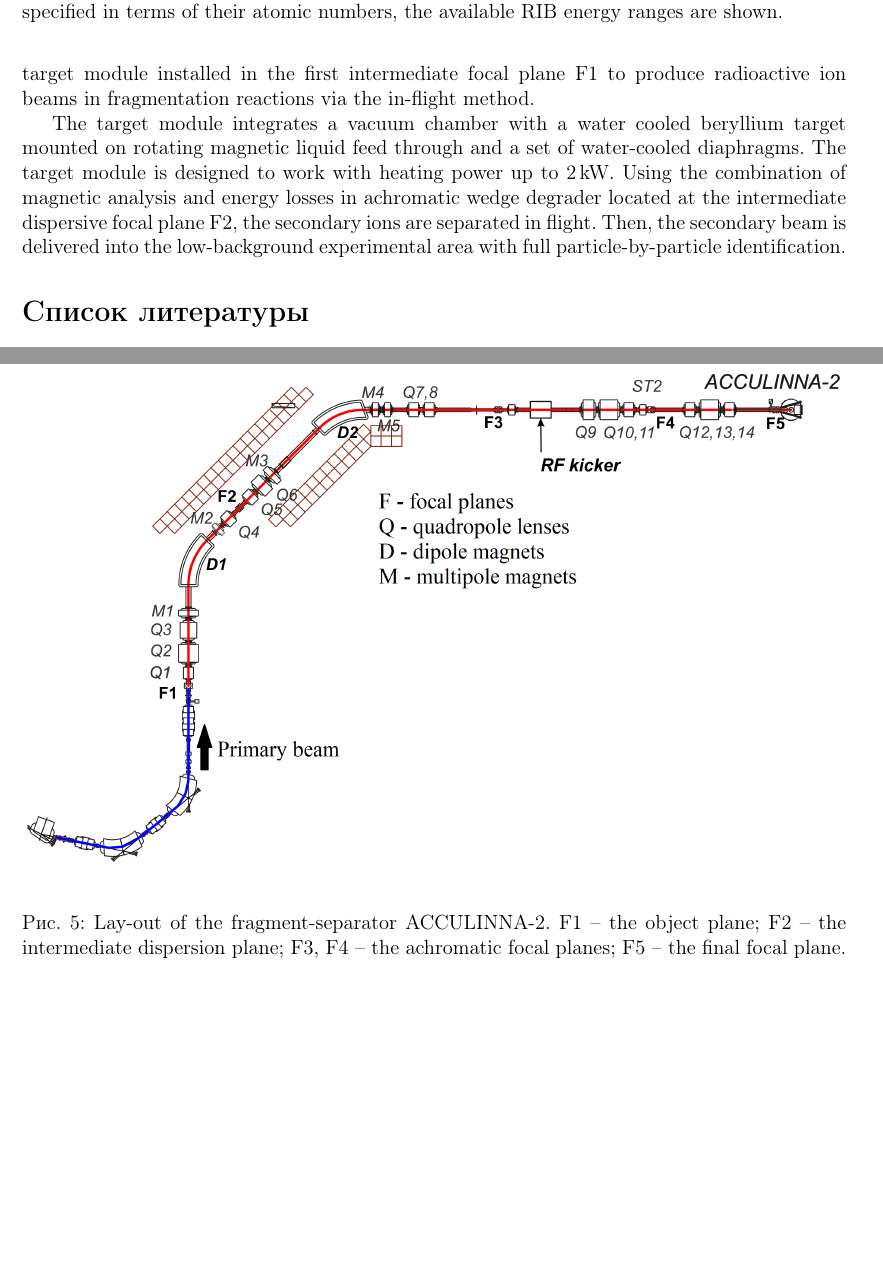
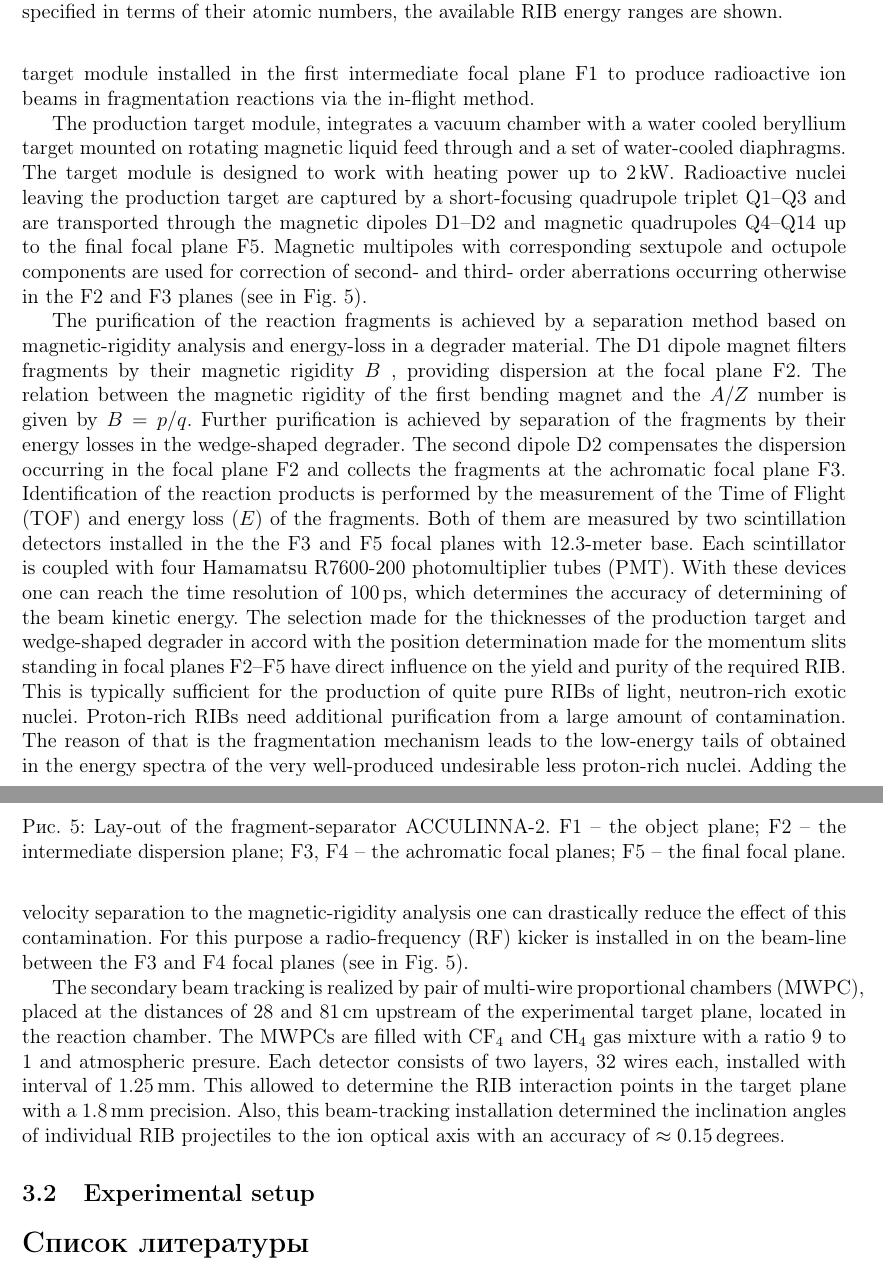
Before and after one commit to himyss/PhDthesis, a LaTeX document (main.tex, which reads experiment.tex): two parts of pages 11 and 12 of 18, joined at a grey line, cut so that both start at the same text, the shorter picture padded with empty space. Compiled offline with pdfLaTeX.

Commit message:
data added

```diff
--- a/experiment.tex
+++ b/experiment.tex
@@ -31,10 +31,33 @@ It is also can be configured to form the stable beams, derived by the cyclotron.
 The ACCULINNA-2 facility is 36 meters long achromatic separator consisting of two 45-degree dipole magnets, 14 quadrupoles, eight multipoles (three octupoles and five sextupoles) and four steering magnets, see Fig.\ \ref{fig:acculinna2_scheme}.
 The high intensity primary beams are delivered by the U-400M cyclotron to the rotating production target module installed in the first intermediate focal plane F1 to produce radioactive ion beams in fragmentation reactions via the in-flight method.
 
-The target module integrates a vacuum chamber with a water cooled beryllium target mounted on rotating magnetic liquid feed through and a set of water-cooled diaphragms.
+The production target module, integrates a vacuum chamber with a water cooled beryllium target mounted on rotating magnetic liquid feed through and a set of water-cooled diaphragms.
 The target module is designed to work with heating power up to 2\,kW.
-Using the combination of magnetic analysis and energy losses in achromatic wedge degrader located at the intermediate dispersive focal plane F2, the secondary ions are separated in flight.
-Then, the secondary beam is delivered into the low-background experimental area with full particle-by-particle identification.
+Radioactive nuclei leaving the production target are captured by a short-focusing quadrupole triplet Q1–Q3 and are transported through the magnetic dipoles D1–D2 and magnetic quadrupoles Q4–Q14 up to the final focal plane F5.
+Magnetic multipoles with corresponding sextupole and octupole components are used for correction of second- and third- order aberrations occurring otherwise in the F2 and F3 planes (see in Fig.\ \ref{fig:acculinna2_scheme}).
+
+The purification of the reaction fragments is achieved by a separation method based on magnetic-rigidity analysis and energy-loss in a degrader material.
+The D1 dipole magnet filters fragments by their magnetic rigidity $B$ , providing dispersion at the focal plane F2.
+The relation between the magnetic rigidity of the first bending magnet and the $A/Z$ number is given by $B=p/q$.
+Further purification is achieved by separation of the fragments by their energy losses in the wedge-shaped degrader.
+The second dipole D2 compensates the dispersion occurring in the focal plane F2 and collects the fragments at the achromatic focal plane F3.
+Identification of the reaction products is performed by the measurement of the Time of Flight (TOF) and energy
+loss ($E$) of the fragments.
+Both of them are measured by two scintillation detectors installed in the the F3 and F5 focal planes with 12.3-meter base.
+Each scintillator is coupled with four Hamamatsu R7600-200 photomultiplier tubes (PMT).
+With these devices one can reach the time resolution of 100\,ps, which determines the accuracy of determining of the beam kinetic energy.
+The selection made for the thicknesses of the production target and wedge-shaped degrader in accord with the position determination made for the momentum slits standing in focal planes F2–F5 have direct influence on the yield and purity of the required RIB.
+This is typically sufficient for the production of quite pure RIBs of light, neutron-rich exotic nuclei. Proton-rich RIBs need additional purification from a large amount of contamination.
+The reason of that is the fragmentation mechanism leads to the low-energy tails of obtained in the energy spectra of the very well-produced undesirable less proton-rich nuclei.
+Adding the velocity separation to the magnetic-rigidity analysis one can drastically reduce the effect of this contamination.
+For this purpose a radio-frequency (RF) kicker is installed in on the beam-line between the F3 and F4 focal planes (see in Fig.\ \ref{fig:acculinna2_scheme}).
+
+The secondary beam tracking is realized by pair of multi-wire proportional chambers (MWPC), placed at the distances of 28 and 81\,cm upstream of the experimental target plane, located in the reaction chamber.
+The MWPCs are filled with CF$_{4}$ and CH$_{4}$ gas mixture with a ratio 9 to 1 and atmospheric presure.
+Each detector consists of two layers, 32 wires each, installed with interval of 1.25\,mm.
+This allowed to determine the RIB interaction points in the target plane with a 1.8\,mm  precision.
+Also, this beam-tracking installation determined the inclination angles of individual RIB projectiles to the ion optical axis with an accuracy of $\approx 0.15 $\,degrees.
+
 
 %-------------------------------------------------------------------------------
 \begin{figure}[t]
@@ -47,3 +70,5 @@ Then, the secondary beam is delivered into the low-background experimental area
 	\label{fig:acculinna2_scheme}
 \end{figure}
 %-------------------------------------------------------------------------------
+
+\subsection{Experimental setup}
```
Also changed, not shown: experiment.tex (10 more changed lines).
